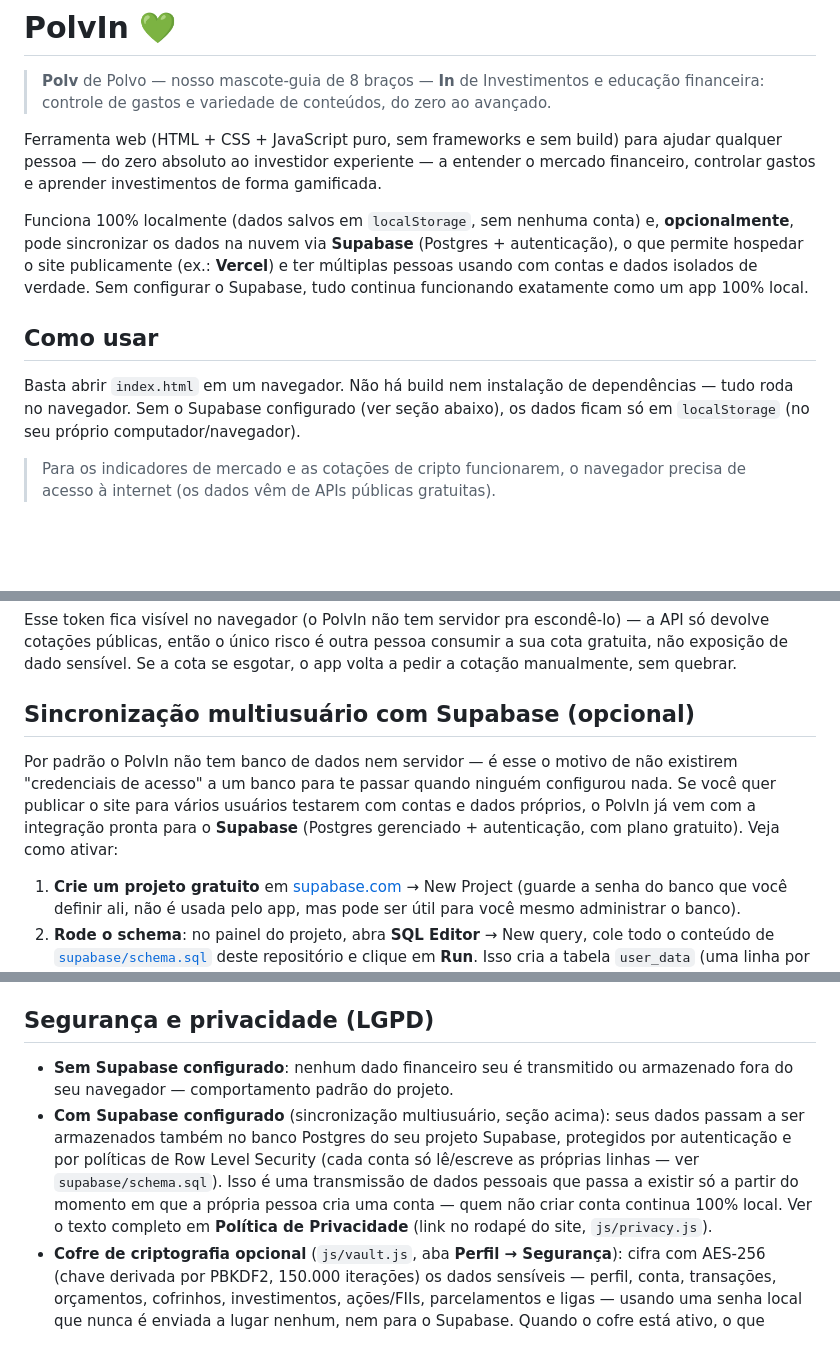
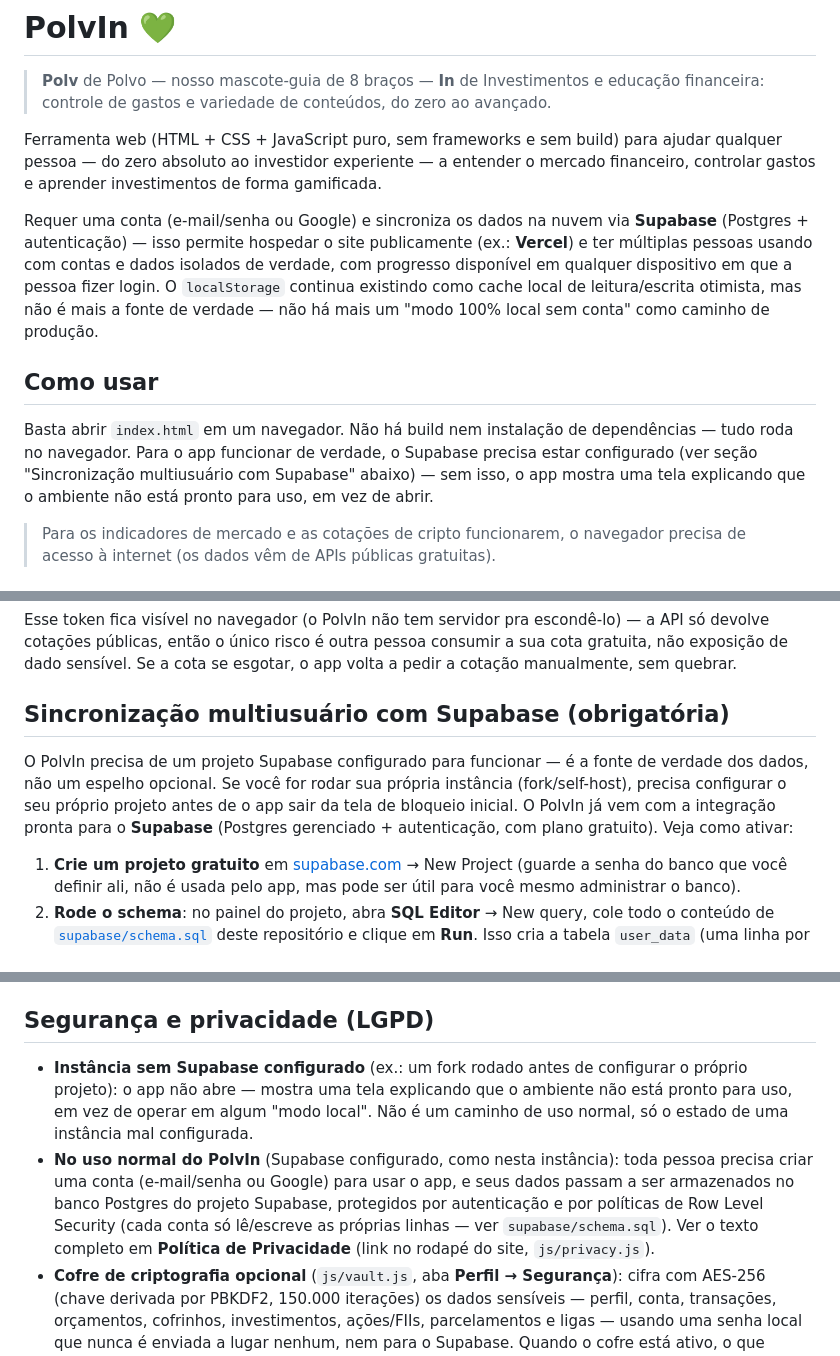
Before and after one commit to Petrucellivictor/FInPuls, a Markdown page: README.md, 3 parts joined by grey strips. Drawn GitHub-style; blank space fills up the shorter version.

Commit message:
docs: README nao descreve mais Supabase/conta como opcionais
Cumpre o criterio de aceite #8 da RFC-027, nunca executado porque
aquela RFC pausou antes da etapa de Documentation Specialist. O README
ainda prometia "funciona 100% localmente, sem nenhuma conta" e listava
o Supabase como "(opcional)" - falso desde que a conta virou
obrigatoria. Reescritas as secoes "Como usar", "Sincronizacao
multiusuario com Supabase", "Seguranca e privacidade" e a arvore de
arquivos.

Co-Authored-By: Claude Sonnet 5 <noreply@anthropic.com>

```diff
--- a/README.md
+++ b/README.md
@@ -9,19 +9,22 @@ para ajudar qualquer pessoa — do zero absoluto ao investidor experiente —
 a entender o mercado financeiro, controlar gastos e aprender investimentos
 de forma gamificada.
 
-Funciona 100% localmente (dados salvos em `localStorage`, sem nenhuma
-conta) e, **opcionalmente**, pode sincronizar os dados na nuvem via
-**Supabase** (Postgres + autenticação), o que permite hospedar o site
+Requer uma conta (e-mail/senha ou Google) e sincroniza os dados na nuvem
+via **Supabase** (Postgres + autenticação) — isso permite hospedar o site
 publicamente (ex.: **Vercel**) e ter múltiplas pessoas usando com contas e
-dados isolados de verdade. Sem configurar o Supabase, tudo continua
-funcionando exatamente como um app 100% local.
+dados isolados de verdade, com progresso disponível em qualquer
+dispositivo em que a pessoa fizer login. O `localStorage` continua
+existindo como cache local de leitura/escrita otimista, mas não é mais a
+fonte de verdade — não há mais um "modo 100% local sem conta" como
+caminho de produção.
 
 ## Como usar
 
 Basta abrir `index.html` em um navegador. Não há build nem instalação de
-dependências — tudo roda no navegador. Sem o Supabase configurado (ver
-seção abaixo), os dados ficam só em `localStorage` (no seu próprio
-computador/navegador).
+dependências — tudo roda no navegador. Para o app funcionar de verdade,
+o Supabase precisa estar configurado (ver seção "Sincronização
+multiusuário com Supabase" abaixo) — sem isso, o app mostra uma tela
+explicando que o ambiente não está pronto para uso, em vez de abrir.
 
 > Para os indicadores de mercado e as cotações de cripto funcionarem, o
 > navegador precisa de acesso à internet (os dados vêm de APIs públicas
@@ -64,14 +67,14 @@ escondê-lo) — a API só devolve cotações públicas, então o único risco
 outra pessoa consumir a sua cota gratuita, não exposição de dado sensível.
 Se a cota se esgotar, o app volta a pedir a cotação manualmente, sem quebrar.
 
-## Sincronização multiusuário com Supabase (opcional)
+## Sincronização multiusuário com Supabase (obrigatória)
 
-Por padrão o PolvIn não tem banco de dados nem servidor — é esse o motivo de
-não existirem "credenciais de acesso" a um banco para te passar quando
-ninguém configurou nada. Se você quer publicar o site para vários usuários
-testarem com contas e dados próprios, o PolvIn já vem com a integração
-pronta para o **Supabase** (Postgres gerenciado + autenticação, com plano
-gratuito). Veja como ativar:
+O PolvIn precisa de um projeto Supabase configurado para funcionar — é a
+fonte de verdade dos dados, não um espelho opcional. Se você for rodar sua
+própria instância (fork/self-host), precisa configurar o seu próprio
+projeto antes de o app sair da tela de bloqueio inicial. O PolvIn já vem
+com a integração pronta para o **Supabase** (Postgres gerenciado +
+autenticação, com plano gratuito). Veja como ativar:
 
 1. **Crie um projeto gratuito** em [supabase.com](https://supabase.com/) →
    New Project (guarde a senha do banco que você definir ali, não é
@@ -143,16 +147,18 @@ graça, a limitação do login com Google que exige `http`/`https` (não
 
 ## Segurança e privacidade (LGPD)
 
-- **Sem Supabase configurado**: nenhum dado financeiro seu é transmitido
-  ou armazenado fora do seu navegador — comportamento padrão do projeto.
-- **Com Supabase configurado** (sincronização multiusuário, seção acima):
-  seus dados passam a ser armazenados também no banco Postgres do seu
-  projeto Supabase, protegidos por autenticação e por políticas de Row
-  Level Security (cada conta só lê/escreve as próprias linhas — ver
-  `supabase/schema.sql`). Isso é uma transmissão de dados pessoais que
-  passa a existir só a partir do momento em que a própria pessoa cria uma
-  conta — quem não criar conta continua 100% local. Ver o texto completo
-  em **Política de Privacidade** (link no rodapé do site, `js/privacy.js`).
+- **Instância sem Supabase configurado** (ex.: um fork rodado antes de
+  configurar o próprio projeto): o app não abre — mostra uma tela
+  explicando que o ambiente não está pronto para uso, em vez de operar em
+  algum "modo local". Não é um caminho de uso normal, só o estado de uma
+  instância mal configurada.
+- **No uso normal do PolvIn** (Supabase configurado, como nesta instância):
+  toda pessoa precisa criar uma conta (e-mail/senha ou Google) para usar o
+  app, e seus dados passam a ser armazenados no banco Postgres do projeto
+  Supabase, protegidos por autenticação e por políticas de Row Level
+  Security (cada conta só lê/escreve as próprias linhas — ver
+  `supabase/schema.sql`). Ver o texto completo em **Política de
+  Privacidade** (link no rodapé do site, `js/privacy.js`).
 - **Cofre de criptografia opcional** (`js/vault.js`, aba **Perfil →
   Segurança**): cifra com AES-256 (chave derivada por PBKDF2, 150.000
   iterações) os dados sensíveis — perfil, conta, transações, orçamentos,
```
Also changed, not shown: other parts of README.md (+4 -3 lines), ROADMAP.md (+2 -1 lines).
